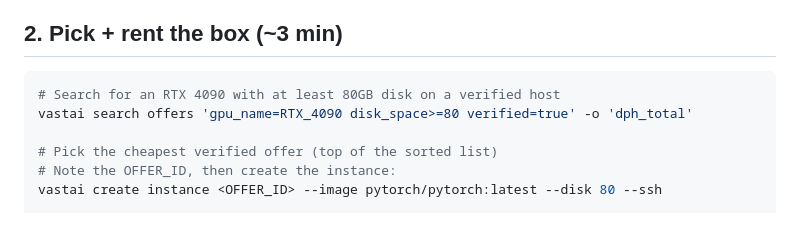
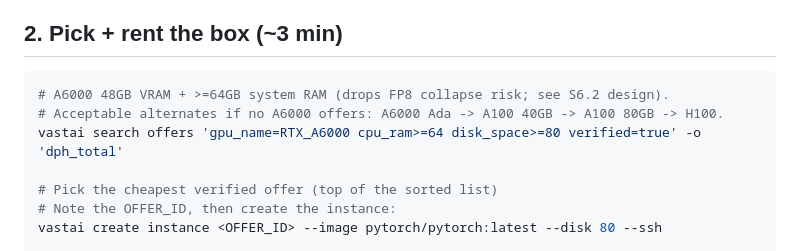
Before and after one commit to aqillakhani/platinum, a Markdown page: docs/runbooks/vast-ai-keyframe-smoke.md, the part around one of its changes. GitHub-like rendering; blank space fills up the shorter version.

````diff
--- a/docs/runbooks/vast-ai-keyframe-smoke.md
+++ b/docs/runbooks/vast-ai-keyframe-smoke.md
@@ -39,8 +39,9 @@ One-time setup on your local machine and vast.ai account:
 ## 2. Pick + rent the box (~3 min)
 
 ```bash
-# Search for an RTX 4090 with at least 80GB disk on a verified host
-vastai search offers 'gpu_name=RTX_4090 disk_space>=80 verified=true' -o 'dph_total'
+# A6000 48GB VRAM + >=64GB system RAM (drops FP8 collapse risk; see S6.2 design).
+# Acceptable alternates if no A6000 offers: A6000 Ada -> A100 40GB -> A100 80GB -> H100.
+vastai search offers 'gpu_name=RTX_A6000 cpu_ram>=64 disk_space>=80 verified=true' -o 'dph_total'
 
 # Pick the cheapest verified offer (top of the sorted list)
 # Note the OFFER_ID, then create the instance:
````
Also changed, not shown: other parts of docs/runbooks/vast-ai-keyframe-smoke.md (+40 -21 lines).
